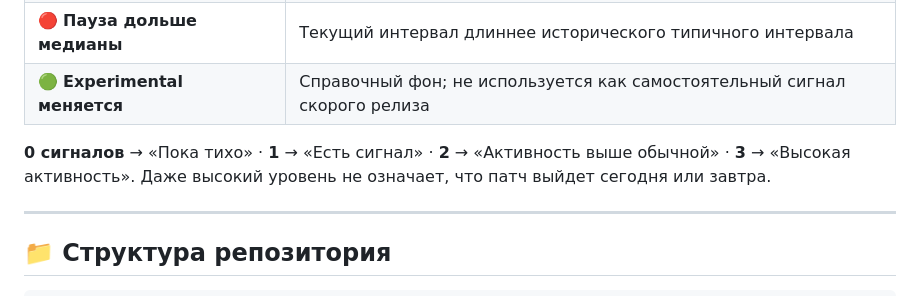
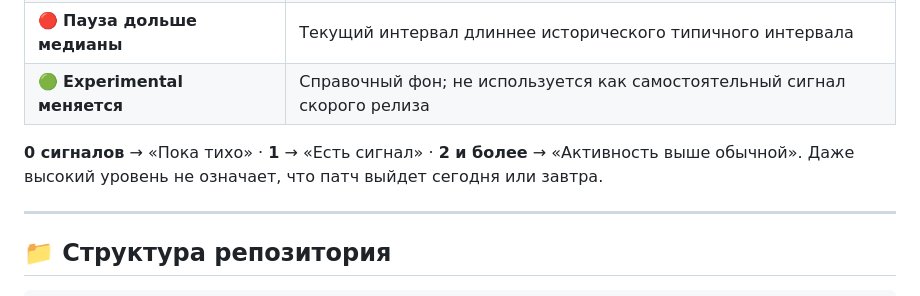
Before and after one commit to freeosintmaper/when-is-patch, a Markdown page: README.md, the part around the change. Drawn GitHub-style.

Commit message:
Clarify the activity scale

```diff
--- a/README.md
+++ b/README.md
@@ -81,7 +81,7 @@ Workflow дополнительно проверяет синтаксис `updat
 | 🔴 **Пауза дольше медианы** | Текущий интервал длиннее исторического типичного интервала |
 | 🟢 **Experimental меняется** | Справочный фон; не используется как самостоятельный сигнал скорого релиза |
 
-**0 сигналов** → «Пока тихо» · **1** → «Есть сигнал» · **2** → «Активность выше обычной» · **3** → «Высокая активность». Даже высокий уровень не означает, что патч выйдет сегодня или завтра.
+**0 сигналов** → «Пока тихо» · **1** → «Есть сигнал» · **2 и более** → «Активность выше обычной». Даже высокий уровень не означает, что патч выйдет сегодня или завтра.
 
 ---
 
```
